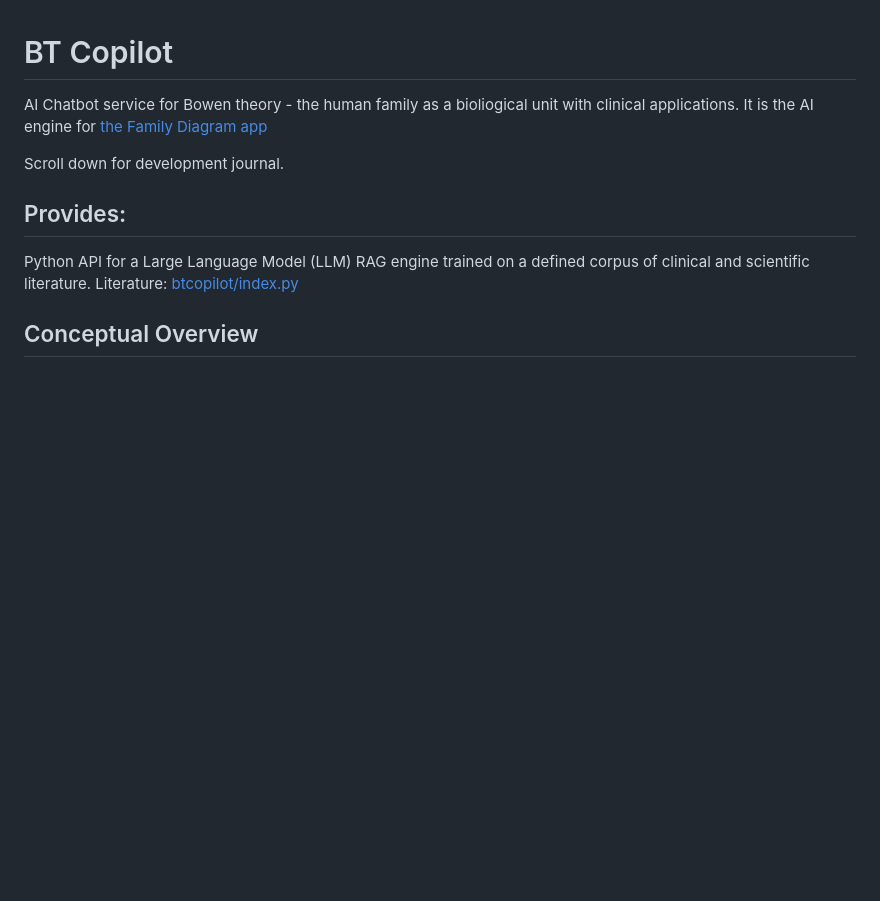
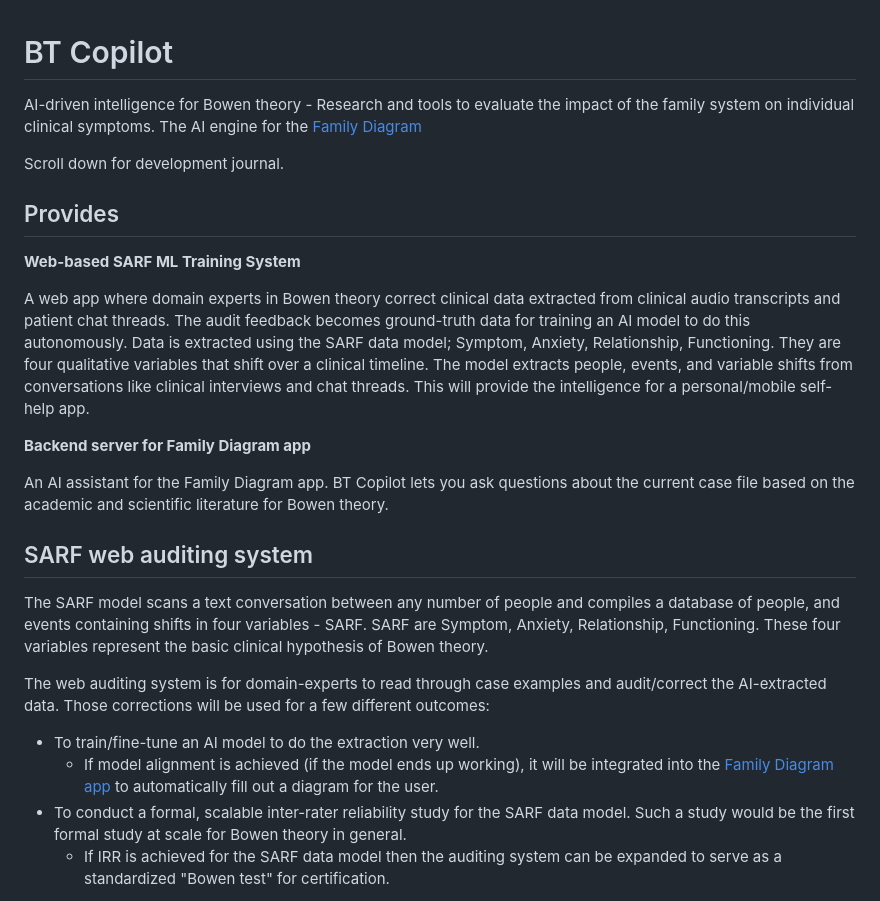
Before and after one commit to patrickkidd/btcopilot, a Markdown page: README.md, the part around one of its changes. Rendered like a GitHub page; blank space fills up the shorter version.

```diff
--- a/README.md
+++ b/README.md
@@ -1,15 +1,47 @@
 # BT Copilot
 
-AI Chatbot service for Bowen theory - the human family as a bioliogical unit
-with clinical applications. It is the AI engine for [the Family Diagram
-app](https://familydiagram.com)
+AI-driven intelligence for Bowen theory - Research and tools to evaluate the
+impact of the family system on individual clinical symptoms. The AI engine for
+the [Family Diagram](https://familydiagram.com)
 
 Scroll down for development journal.
 
-## Provides:
+## Provides
 
-Python API for a Large Language Model (LLM) RAG engine trained on a defined
-corpus of clinical and scientific literature. Literature:
-[btcopilot/index.py](botcopilot/index.py)
+__Web-based SARF ML Training System__
 
-## Conceptual Overview
+A web app where domain experts in Bowen theory correct clinical data extracted
+from clinical audio transcripts and patient chat threads. The audit feedback
+becomes ground-truth data for training an AI model to do this autonomously. Data
+is extracted using the SARF data model; Symptom, Anxiety, Relationship,
+Functioning. They are four qualitative variables that shift over a clinical
+timeline. The model extracts people, events, and variable shifts from
+conversations like clinical interviews and chat threads. This will provide the
+intelligence for a personal/mobile self-help app.
+
+__Backend server for Family Diagram app__
+
+An AI assistant for the Family Diagram app. BT
+Copilot lets you ask questions about the current case file based on the academic
+and scientific literature for Bowen theory.
+
+## SARF web auditing system
+
+The SARF model scans a text conversation between any number of people and
+compiles a database of people, and events containing shifts in four variables -
+SARF. SARF are  Symptom, Anxiety, Relationship, Functioning. These four
+variables represent the basic clinical hypothesis of Bowen theory.
+
+The web auditing system is for domain-experts to read through case examples and
+audit/correct the AI-extracted data. Those corrections will be used for a few
+different outcomes:
+- To train/fine-tune an AI model to do the extraction very well.
+  - If model alignment is achieved (if the model ends up working), it will be
+    integrated into the [Family Diagram app](https://familydiagram.com) to
+    automatically fill out a diagram for the user.
+- To conduct a formal, scalable inter-rater reliability study for the SARF data
+  model. Such a study would be the first formal study at scale for Bowen theory
+  in general.
+  - If IRR is achieved for the SARF data model then the auditing system can be
+    expanded to serve as a standardized "Bowen test" for certification.
+
```
Also changed, not shown: other parts of README.md (+36 -4 lines), doc/images/1--Auditor-Dashboard.jpg (added), doc/images/2--Discussion-Audit.jpg (added), doc/images/3--Discussion-SARF-Editor.jpg (added), 1 other file.
